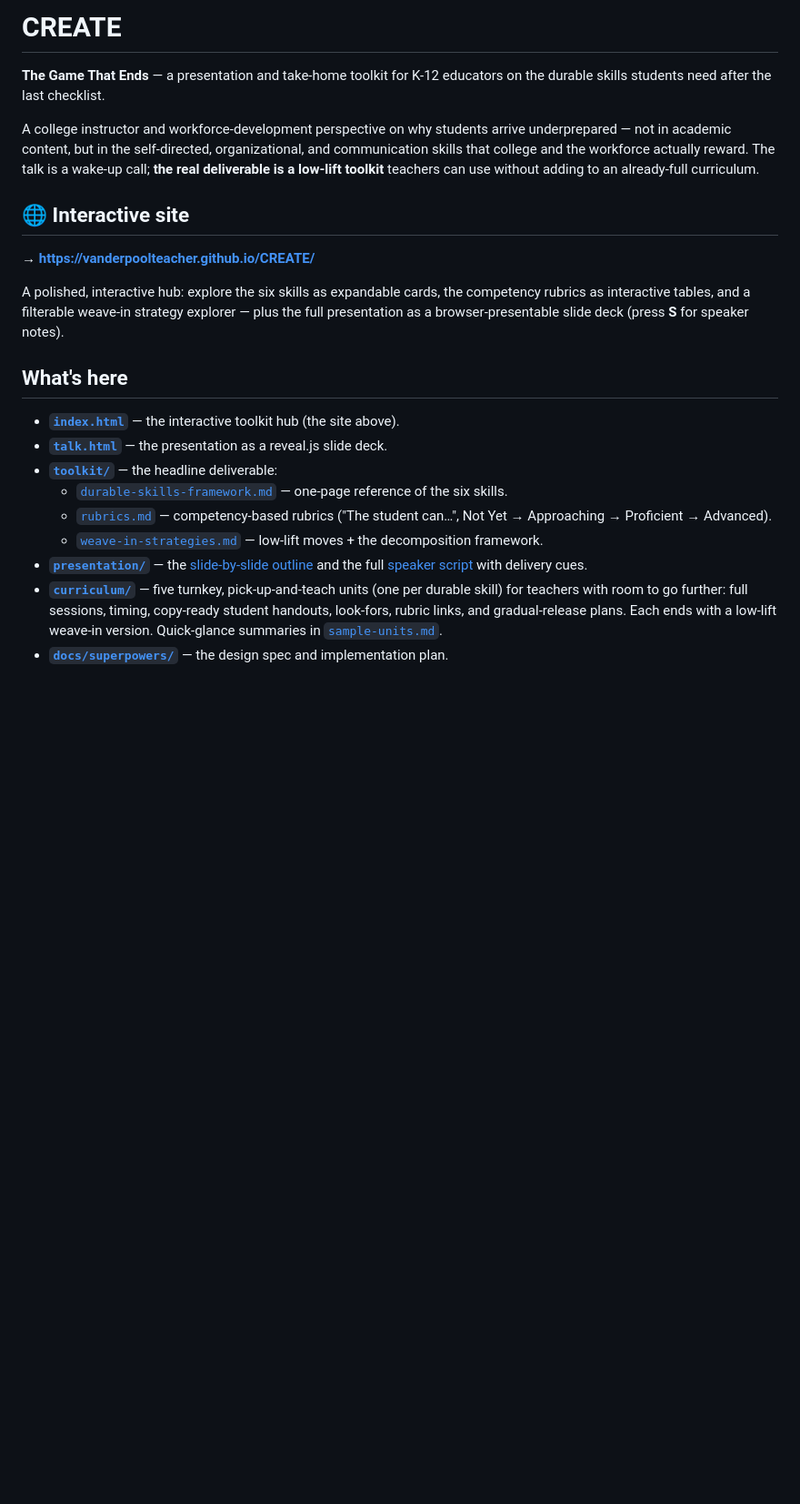
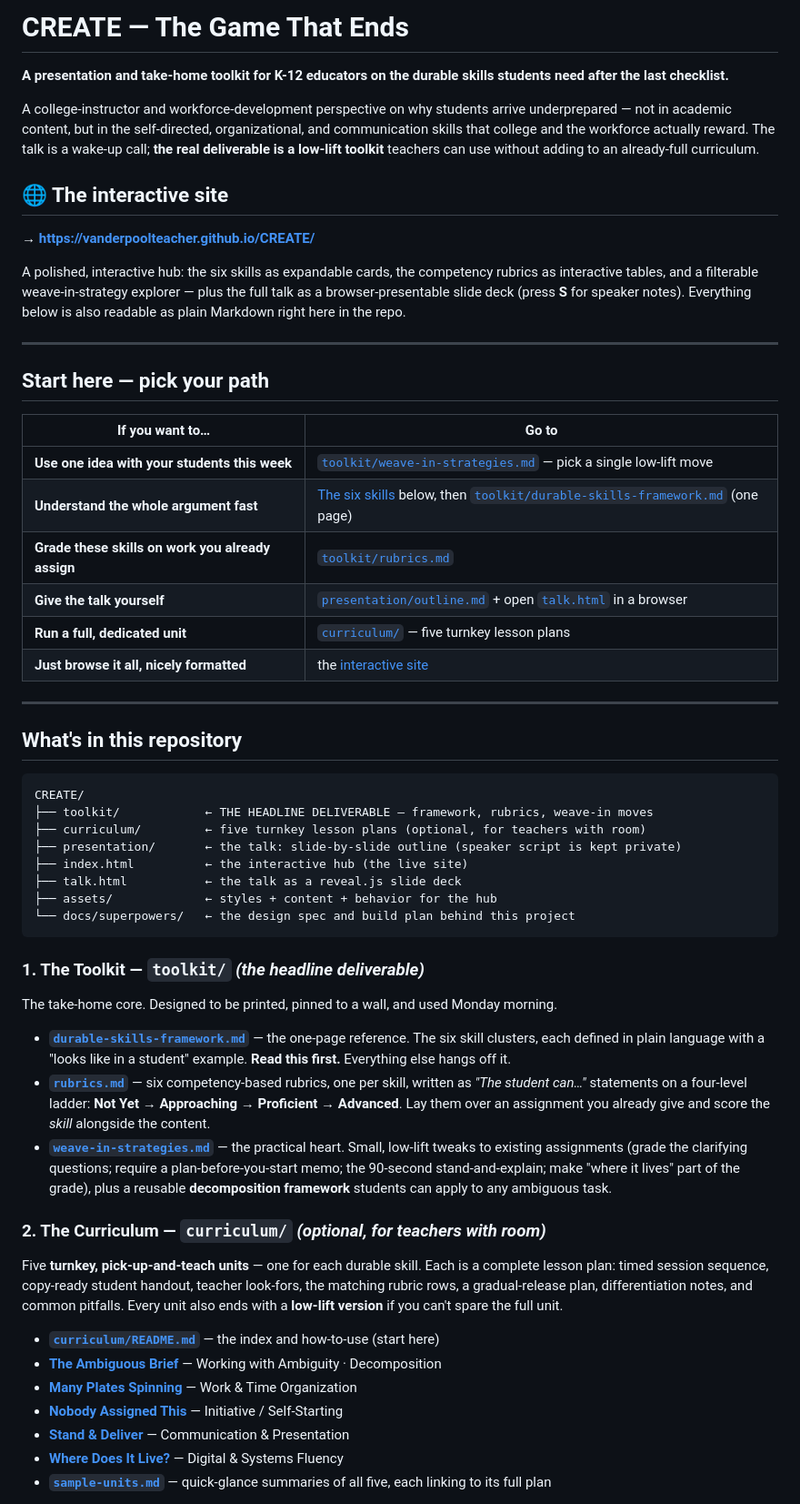
Before and after one commit to VanderpoolTeacher/CREATE, a Markdown page: README.md, the part around one of its changes. Shown at 91% size. Rendered like a GitHub page; blank space fills up the shorter version.

Commit message:
Rewrite README as a guided tour of the repository
Add a "Start here — pick your path" table and a full repository map with
a per-section walkthrough (toolkit, curriculum, talk, hub, project docs),
plus tech/local-preview notes. Remove the dead link to the private,
git-ignored speaker script.

Co-Authored-By: Claude Opus 4.8 (1M context) <noreply@anthropic.com>

````diff
--- a/README.md
+++ b/README.md
@@ -1,23 +1,60 @@
-# CREATE
+# CREATE — The Game That Ends
 
-**The Game That Ends** — a presentation and take-home toolkit for K-12 educators on the durable skills students need after the last checklist.
+**A presentation and take-home toolkit for K-12 educators on the durable skills students need after the last checklist.**
 
-A college instructor and workforce-development perspective on why students arrive underprepared — not in academic content, but in the self-directed, organizational, and communication skills that college and the workforce actually reward. The talk is a wake-up call; **the real deliverable is a low-lift toolkit** teachers can use without adding to an already-full curriculum.
+A college-instructor and workforce-development perspective on why students arrive underprepared — not in academic content, but in the self-directed, organizational, and communication skills that college and the workforce actually reward. The talk is a wake-up call; **the real deliverable is a low-lift toolkit** teachers can use without adding to an already-full curriculum.
 
-## 🌐 Interactive site
+## 🌐 The interactive site
 
 **→ https://vanderpoolteacher.github.io/CREATE/**
 
-A polished, interactive hub: explore the six skills as expandable cards, the competency rubrics as interactive tables, and a filterable weave-in strategy explorer — plus the full presentation as a browser-presentable slide deck (press **S** for speaker notes).
+A polished, interactive hub: the six skills as expandable cards, the competency rubrics as interactive tables, and a filterable weave-in-strategy explorer — plus the full talk as a browser-presentable slide deck (press **S** for speaker notes). Everything below is also readable as plain Markdown right here in the repo.
 
-## What's here
+---
 
-- **[`index.html`](index.html)** — the interactive toolkit hub (the site above).
-- **[`talk.html`](talk.html)** — the presentation as a reveal.js slide deck.
-- **[`toolkit/`](toolkit/)** — the headline deliverable:
-  - [`durable-skills-framework.md`](toolkit/durable-skills-framework.md) — one-page reference of the six skills.
-  - [`rubrics.md`](toolkit/rubrics.md) — competency-based rubrics ("The student can…", Not Yet → Approaching → Proficient → Advanced).
-  - [`weave-in-strategies.md`](toolkit/weave-in-strategies.md) — low-lift moves + the decomposition framework.
-- **[`presentation/`](presentation/)** — the [slide-by-slide outline](presentation/outline.md) and the full [speaker script](presentation/speaker-script.md) with delivery cues.
-- **[`curriculum/`](curriculum/README.md)** — five turnkey, pick-up-and-teach units (one per durable skill) for teachers with room to go further: full sessions, timing, copy-ready student handouts, look-fors, rubric links, and gradual-release plans. Each ends with a low-lift weave-in version. Quick-glance summaries in [`sample-units.md`](curriculum/sample-units.md).
-- **[`docs/superpowers/`](docs/superpowers/)** — the design spec and implementation plan.
+## Start here — pick your path
+
+| If you want to… | Go to |
+|---|---|
+| **Use one idea with your students this week** | [`toolkit/weave-in-strategies.md`](toolkit/weave-in-strategies.md) — pick a single low-lift move |
+| **Understand the whole argument fast** | [The six skills](#the-six-skill-clusters) below, then [`toolkit/durable-skills-framework.md`](toolkit/durable-skills-framework.md) (one page) |
+| **Grade these skills on work you already assign** | [`toolkit/rubrics.md`](toolkit/rubrics.md) |
+| **Give the talk yourself** | [`presentation/outline.md`](presentation/outline.md) + open [`talk.html`](talk.html) in a browser |
+| **Run a full, dedicated unit** | [`curriculum/`](curriculum/README.md) — five turnkey lesson plans |
+| **Just browse it all, nicely formatted** | the [interactive site](https://vanderpoolteacher.github.io/CREATE/) |
+
+---
+
+## What's in this repository
+
+```
+CREATE/
+├── toolkit/            ← THE HEADLINE DELIVERABLE — framework, rubrics, weave-in moves
+├── curriculum/         ← five turnkey lesson plans (optional, for teachers with room)
+├── presentation/       ← the talk: slide-by-slide outline (speaker script is kept private)
+├── index.html          ← the interactive hub (the live site)
+├── talk.html           ← the talk as a reveal.js slide deck
+├── assets/             ← styles + content + behavior for the hub
+└── docs/superpowers/   ← the design spec and build plan behind this project
+```
+
+### 1. The Toolkit — `toolkit/` *(the headline deliverable)*
+
+The take-home core. Designed to be printed, pinned to a wall, and used Monday morning.
+
+- **[`durable-skills-framework.md`](toolkit/durable-skills-framework.md)** — the one-page reference. The six skill clusters, each defined in plain language with a "looks like in a student" example. **Read this first.** Everything else hangs off it.
+- **[`rubrics.md`](toolkit/rubrics.md)** — six competency-based rubrics, one per skill, written as *"The student can…"* statements on a four-level ladder: **Not Yet → Approaching → Proficient → Advanced**. Lay them over an assignment you already give and score the *skill* alongside the content.
+- **[`weave-in-strategies.md`](toolkit/weave-in-strategies.md)** — the practical heart. Small, low-lift tweaks to existing assignments (grade the clarifying questions; require a plan-before-you-start memo; the 90-second stand-and-explain; make "where it lives" part of the grade), plus a reusable **decomposition framework** students can apply to any ambiguous task.
+
+### 2. The Curriculum — `curriculum/` *(optional, for teachers with room)*
+
+Five **turnkey, pick-up-and-teach units** — one for each durable skill. Each is a complete lesson plan: timed session sequence, copy-ready student handout, teacher look-fors, the matching rubric rows, a gradual-release plan, differentiation notes, and common pitfalls. Every unit also ends with a **low-lift version** if you can't spare the full unit.
+
+- **[`curriculum/README.md`](curriculum/README.md)** — the index and how-to-use (start here)
+- **[The Ambiguous Brief](curriculum/units/the-ambiguous-brief.md)** — Working with Ambiguity · Decomposition
+- **[Many Plates Spinning](curriculum/units/many-plates-spinning.md)** — Work & Time Organization
+- **[Nobody Assigned This](curriculum/units/nobody-assigned-this.md)** — Initiative / Self-Starting
+- **[Stand & Deliver](curriculum/units/stand-and-deliver.md)** — Communication & Presentation
+- **[Where Does It Live?](curriculum/units/where-does-it-live.md)** — Digital & Systems Fluency
+- **[`sample-units.md`](curriculum/sample-units.md)** — quick-glance summaries of all five, each linking to its full plan
+
````
Also changed, not shown: other parts of README.md (+34 -1 lines).
